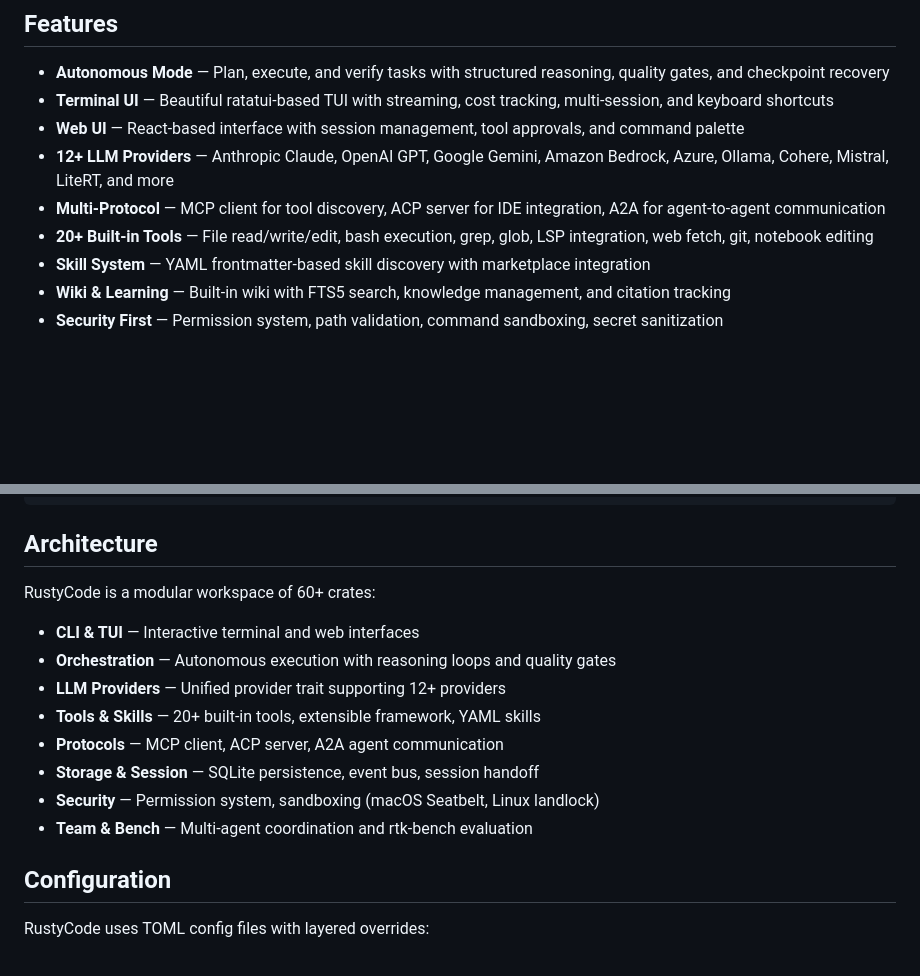
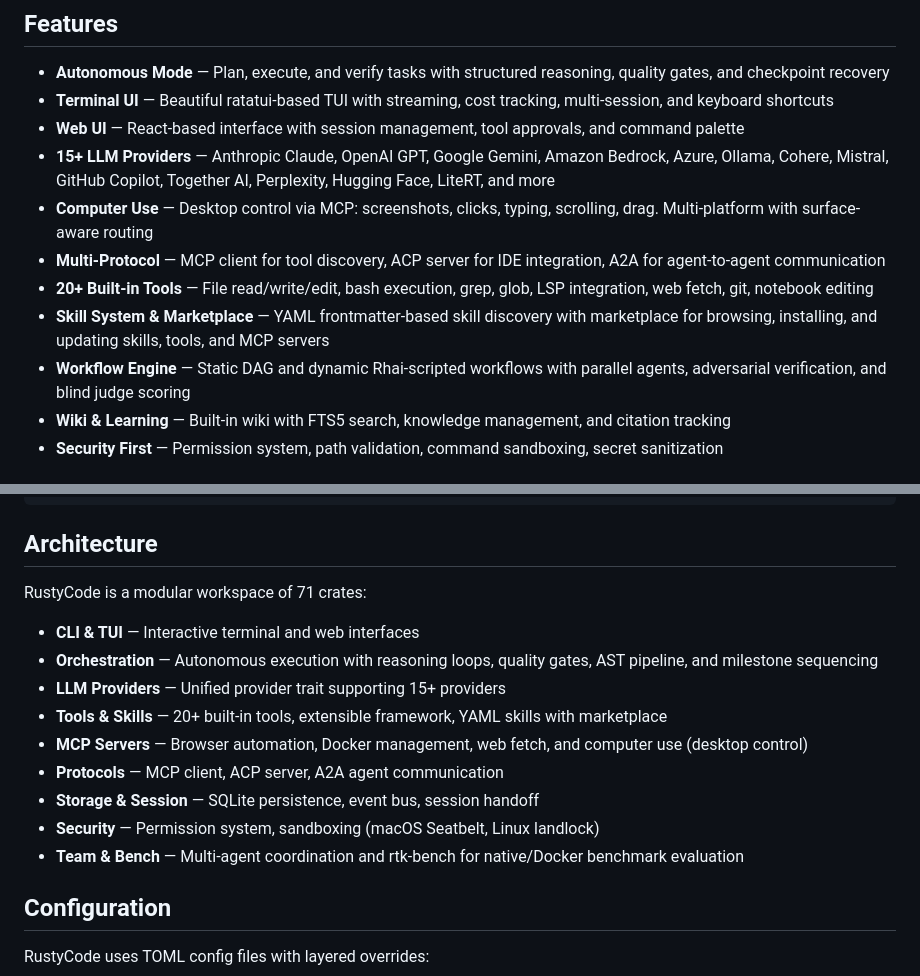
Before and after one commit to rustycode-ai/rustycode, a Markdown page: README.md, 2 parts joined by grey strips. Rendered like a GitHub page; blank space fills up the shorter version.

Commit message:
docs: update README with computer use, marketplace, workflow engine, 15+ providers

```diff
--- a/README.md
+++ b/README.md
@@ -11,10 +11,12 @@ AI-powered autonomous development framework. Built in Rust for speed, reliabilit
 - **Autonomous Mode** — Plan, execute, and verify tasks with structured reasoning, quality gates, and checkpoint recovery
 - **Terminal UI** — Beautiful ratatui-based TUI with streaming, cost tracking, multi-session, and keyboard shortcuts
 - **Web UI** — React-based interface with session management, tool approvals, and command palette
-- **12+ LLM Providers** — Anthropic Claude, OpenAI GPT, Google Gemini, Amazon Bedrock, Azure, Ollama, Cohere, Mistral, LiteRT, and more
+- **15+ LLM Providers** — Anthropic Claude, OpenAI GPT, Google Gemini, Amazon Bedrock, Azure, Ollama, Cohere, Mistral, GitHub Copilot, Together AI, Perplexity, Hugging Face, LiteRT, and more
+- **Computer Use** — Desktop control via MCP: screenshots, clicks, typing, scrolling, drag. Multi-platform with surface-aware routing
 - **Multi-Protocol** — MCP client for tool discovery, ACP server for IDE integration, A2A for agent-to-agent communication
 - **20+ Built-in Tools** — File read/write/edit, bash execution, grep, glob, LSP integration, web fetch, git, notebook editing
-- **Skill System** — YAML frontmatter-based skill discovery with marketplace integration
+- **Skill System & Marketplace** — YAML frontmatter-based skill discovery with marketplace for browsing, installing, and updating skills, tools, and MCP servers
+- **Workflow Engine** — Static DAG and dynamic Rhai-scripted workflows with parallel agents, adversarial verification, and blind judge scoring
 - **Wiki & Learning** — Built-in wiki with FTS5 search, knowledge management, and citation tracking
 - **Security First** — Permission system, path validation, command sandboxing, secret sanitization
 
@@ -67,16 +69,17 @@ rustycode web
 
 ## Architecture
 
-RustyCode is a modular workspace of 60+ crates:
+RustyCode is a modular workspace of 71 crates:
 
 - **CLI & TUI** — Interactive terminal and web interfaces
-- **Orchestration** — Autonomous execution with reasoning loops and quality gates
-- **LLM Providers** — Unified provider trait supporting 12+ providers
-- **Tools & Skills** — 20+ built-in tools, extensible framework, YAML skills
+- **Orchestration** — Autonomous execution with reasoning loops, quality gates, AST pipeline, and milestone sequencing
+- **LLM Providers** — Unified provider trait supporting 15+ providers
+- **Tools & Skills** — 20+ built-in tools, extensible framework, YAML skills with marketplace
+- **MCP Servers** — Browser automation, Docker management, web fetch, and computer use (desktop control)
 - **Protocols** — MCP client, ACP server, A2A agent communication
 - **Storage & Session** — SQLite persistence, event bus, session handoff
 - **Security** — Permission system, sandboxing (macOS Seatbelt, Linux landlock)
-- **Team & Bench** — Multi-agent coordination and rtk-bench evaluation
+- **Team & Bench** — Multi-agent coordination and rtk-bench for native/Docker benchmark evaluation
 
 ## Configuration
 
```
